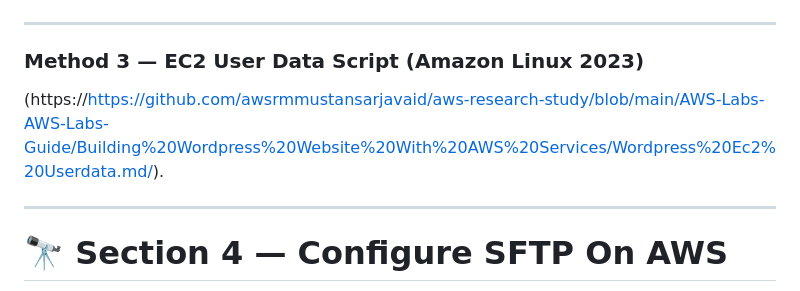
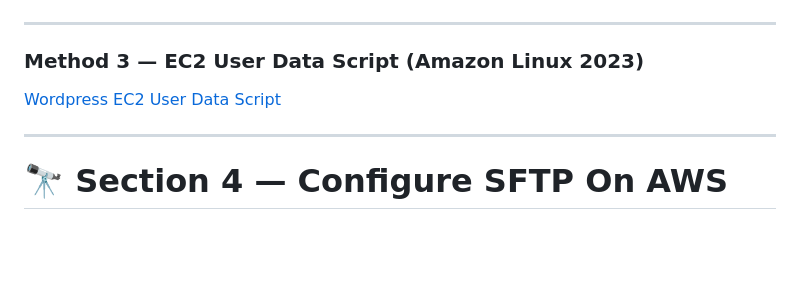
Before and after one commit to awsrmmustansarjavaid/aws-research-study, a Markdown page: AWS-Labs-AWS-Labs-Guide/Building Wordpress Website With AWS Services/Building Wordpress Website With EC2 & RDS.md, the part around the change. Rendered like a GitHub page; blank space fills up the shorter version.

```diff
--- a/AWS-Labs-AWS-Labs-Guide/Building Wordpress Website With AWS Services/Building Wordpress Website With EC2 & RDS.md
+++ b/AWS-Labs-AWS-Labs-Guide/Building Wordpress Website With AWS Services/Building Wordpress Website With EC2 & RDS.md
@@ -1065,7 +1065,7 @@ http://<EC2-PUBLIC-IP>
 
 ### Method 3 — EC2 User Data Script (Amazon Linux 2023)
 
-(https://https://github.com/awsrmmustansarjavaid/aws-research-study/blob/main/AWS-Labs-AWS-Labs-Guide/Building%20Wordpress%20Website%20With%20AWS%20Services/Wordpress%20Ec2%20Userdata.md/).
+[Wordpress EC2 User Data Script](https://https://github.com/awsrmmustansarjavaid/aws-research-study/blob/main/AWS-Labs-AWS-Labs-Guide/Building%20Wordpress%20Website%20With%20AWS%20Services/Wordpress%20Ec2%20Userdata.md/)
 
 
 ---
```
